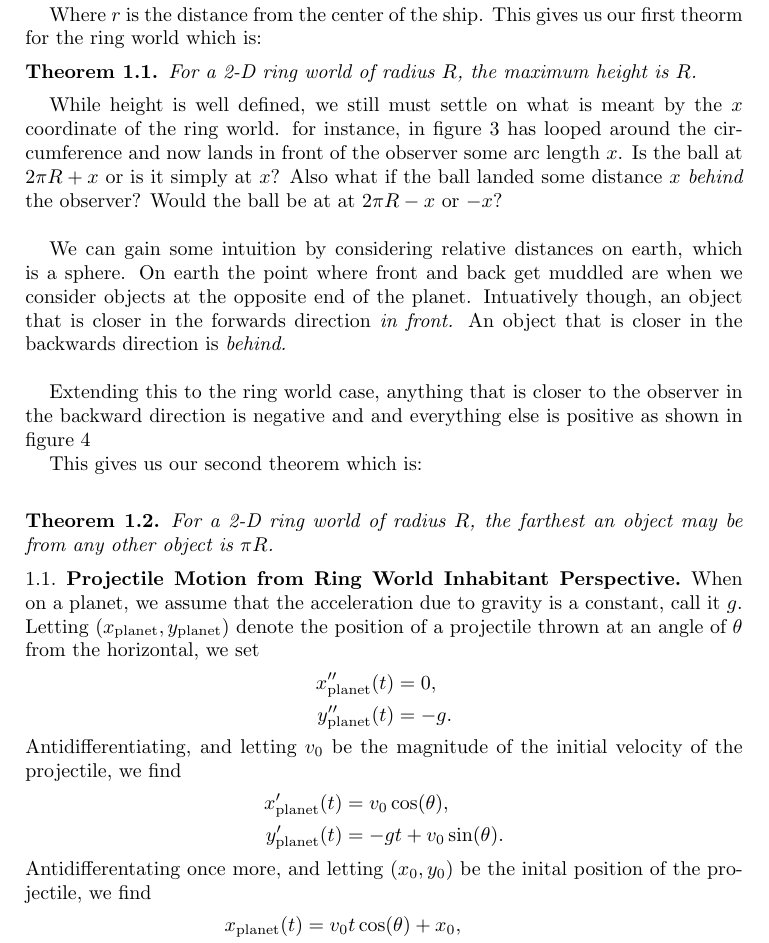
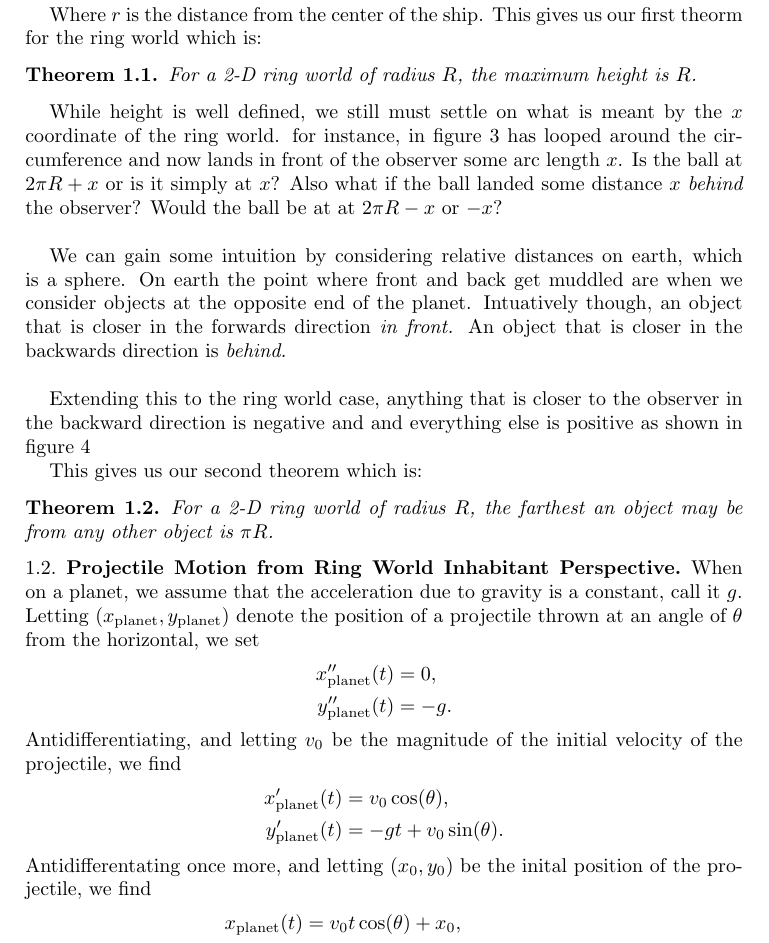
Before and after one commit to bartsnapp/expanse, a LaTeX paper (main.tex): part of page 3 of 16, cut so that both start at the same text. Compiled offline with pdfLaTeX.

```diff
--- a/main.tex
+++ b/main.tex
@@ -113,7 +113,7 @@
 	\label{fig:neg_positive_horizontal}
 \end{figure}
 
-This gives us our second theorem which is: \newline
+This gives us our second theorem which is:
 \begin{theorem}
   For a 2-D ring world of radius $R$, the farthest an object may be from any other object is $\pi R$.
 \end{theorem}
```
Also changed, not shown: main.tex (2 more changed lines).
